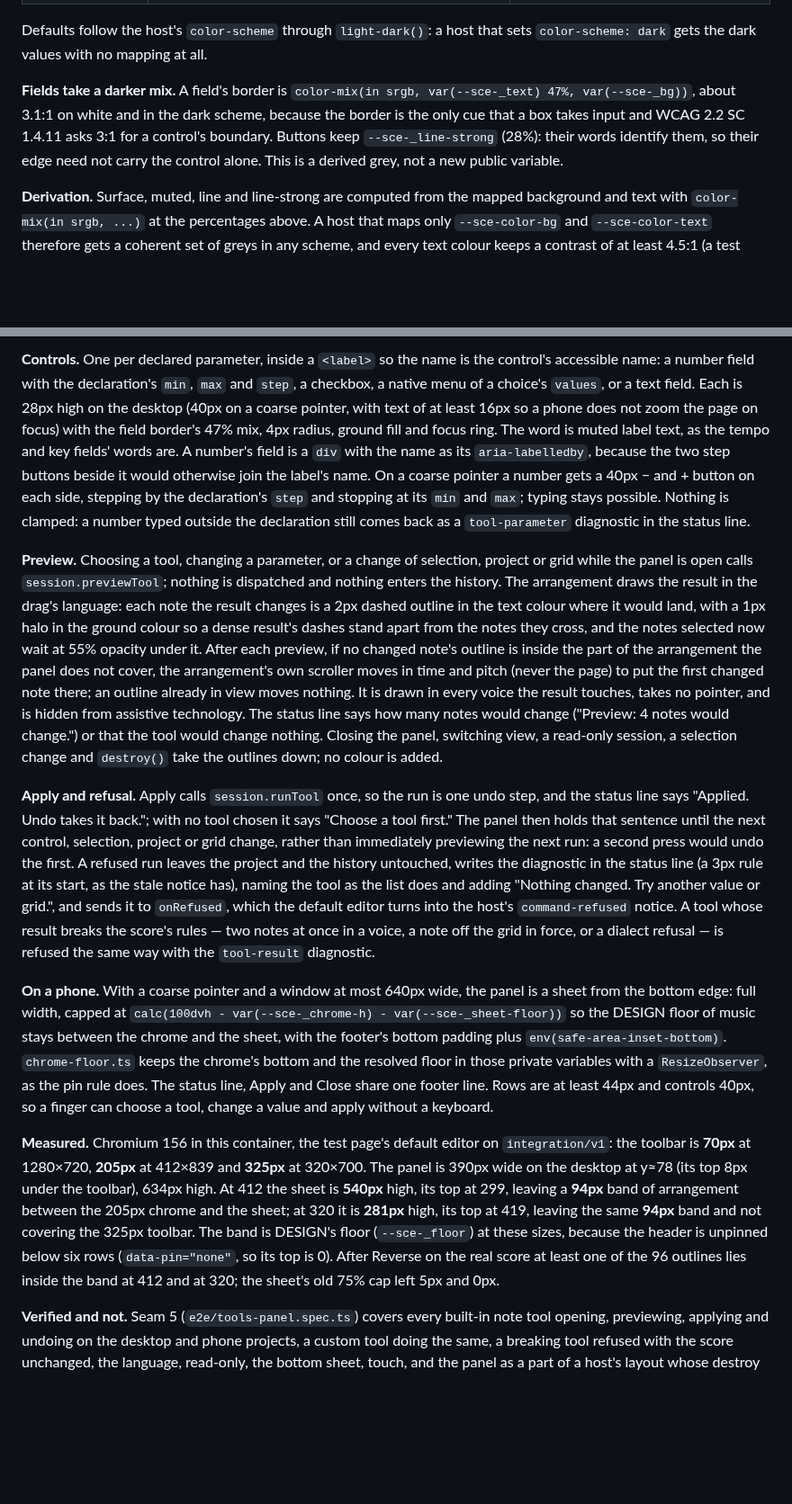
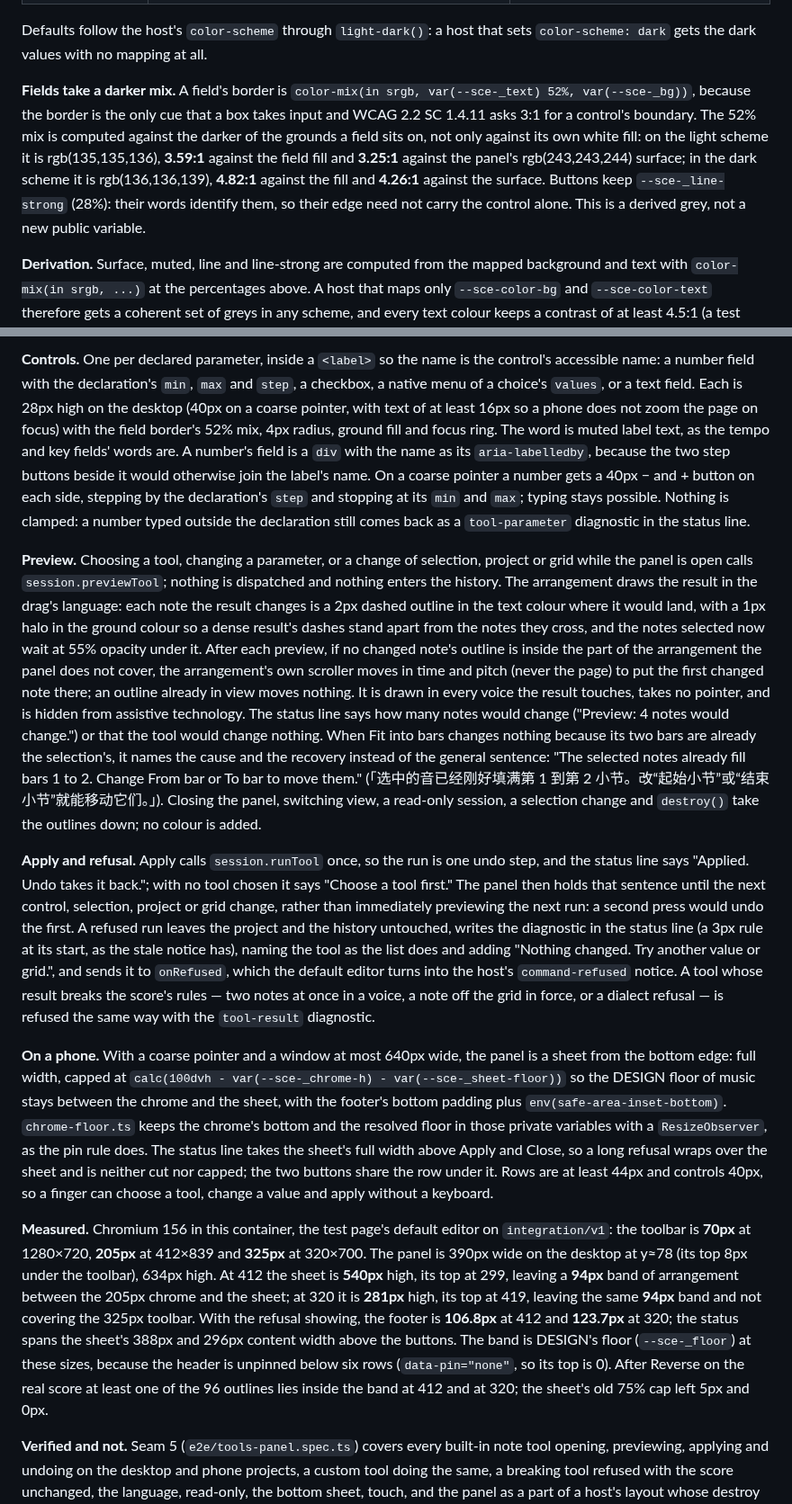
Before and after one commit to netaart/score-editor, a Markdown page: DESIGN.md, 2 parts joined by grey strips. Shown at 90% size. GitHub-like rendering; blank space fills up the shorter version.

```diff
--- a/DESIGN.md
+++ b/DESIGN.md
@@ -170,7 +170,7 @@ A host maps its own theme onto these public variables, set on the editor's root
 
 Defaults follow the host's `color-scheme` through `light-dark()`: a host that sets `color-scheme: dark` gets the dark values with no mapping at all.
 
-**Fields take a darker mix.** A field's border is `color-mix(in srgb, var(--sce-_text) 47%, var(--sce-_bg))`, about 3.1:1 on white and in the dark scheme, because the border is the only cue that a box takes input and WCAG 2.2 SC 1.4.11 asks 3:1 for a control's boundary. Buttons keep `--sce-_line-strong` (28%): their words identify them, so their edge need not carry the control alone. This is a derived grey, not a new public variable.
+**Fields take a darker mix.** A field's border is `color-mix(in srgb, var(--sce-_text) 52%, var(--sce-_bg))`, because the border is the only cue that a box takes input and WCAG 2.2 SC 1.4.11 asks 3:1 for a control's boundary. The 52% mix is computed against the darker of the grounds a field sits on, not only against its own white fill: on the light scheme it is rgb(135,135,136), **3.59:1** against the field fill and **3.25:1** against the panel's rgb(243,243,244) surface; in the dark scheme it is rgb(136,136,139), **4.82:1** against the fill and **4.26:1** against the surface. Buttons keep `--sce-_line-strong` (28%): their words identify them, so their edge need not carry the control alone. This is a derived grey, not a new public variable.
 
 **Derivation.** Surface, muted, line and line-strong are computed from the mapped background and text with `color-mix(in srgb, ...)` at the percentages above. A host that maps only `--sce-color-bg` and `--sce-color-text` therefore gets a coherent set of greys in any scheme, and every text colour keeps a contrast of at least 4.5:1 (a test maps only those two and checks the title, zoom value, bar numbers, section names, chords, marks, track names and octave labels). A host that maps one of the four greys overrides only that one. Do not add a variable for a derived grey unless a host proves the derivation fails.
 
@@ -278,13 +278,13 @@ A view part of its own (`mountToolPanel`), and the one place the built-in note t
 
-**Controls.** One per declared parameter, inside a `<label>` so the name is the control's accessible name: a number field with the declaration's `min`, `max` and `step`, a checkbox, a native menu of a choice's `values`, or a text field. Each is 28px high on the desktop (40px on a coarse pointer, with text of at least 16px so a phone does not zoom the page on focus) with the field border's 47% mix, 4px radius, ground fill and focus ring. The word is muted label text, as the tempo and key fields' words are. A number's field is a `div` with the name as its `aria-labelledby`, because the two step buttons beside it would otherwise join the label's name. On a coarse pointer a number gets a 40px − and + button on each side, stepping by the declaration's `step` and stopping at its `min` and `max`; typing stays possible. Nothing is clamped: a number typed outside the declaration still comes back as a `tool-parameter` diagnostic in the status line.
+**Controls.** One per declared parameter, inside a `<label>` so the name is the control's accessible name: a number field with the declaration's `min`, `max` and `step`, a checkbox, a native menu of a choice's `values`, or a text field. Each is 28px high on the desktop (40px on a coarse pointer, with text of at least 16px so a phone does not zoom the page on focus) with the field border's 52% mix, 4px radius, ground fill and focus ring. The word is muted label text, as the tempo and key fields' words are. A number's field is a `div` with the name as its `aria-labelledby`, because the two step buttons beside it would otherwise join the label's name. On a coarse pointer a number gets a 40px − and + button on each side, stepping by the declaration's `step` and stopping at its `min` and `max`; typing stays possible. Nothing is clamped: a number typed outside the declaration still comes back as a `tool-parameter` diagnostic in the status line.
 
-**Preview.** Choosing a tool, changing a parameter, or a change of selection, project or grid while the panel is open calls `session.previewTool`; nothing is dispatched and nothing enters the history. The arrangement draws the result in the drag's language: each note the result changes is a 2px dashed outline in the text colour where it would land, with a 1px halo in the ground colour so a dense result's dashes stand apart from the notes they cross, and the notes selected now wait at 55% opacity under it. After each preview, if no changed note's outline is inside the part of the arrangement the panel does not cover, the arrangement's own scroller moves in time and pitch (never the page) to put the first changed note there; an outline already in view moves nothing. It is drawn in every voice the result touches, takes no pointer, and is hidden from assistive technology. The status line says how many notes would change ("Preview: 4 notes would change.") or that the tool would change nothing. Closing the panel, switching view, a read-only session, a selection change and `destroy()` take the outlines down; no colour is added.
+**Preview.** Choosing a tool, changing a parameter, or a change of selection, project or grid while the panel is open calls `session.previewTool`; nothing is dispatched and nothing enters the history. The arrangement draws the result in the drag's language: each note the result changes is a 2px dashed outline in the text colour where it would land, with a 1px halo in the ground colour so a dense result's dashes stand apart from the notes they cross, and the notes selected now wait at 55% opacity under it. After each preview, if no changed note's outline is inside the part of the arrangement the panel does not cover, the arrangement's own scroller moves in time and pitch (never the page) to put the first changed note there; an outline already in view moves nothing. It is drawn in every voice the result touches, takes no pointer, and is hidden from assistive technology. The status line says how many notes would change ("Preview: 4 notes would change.") or that the tool would change nothing. When Fit into bars changes nothing because its two bars are already the selection's, it names the cause and the recovery instead of the general sentence: "The selected notes already fill bars 1 to 2. Change From bar or To bar to move them." (「选中的音已经刚好填满第 1 到第 2 小节。改“起始小节”或“结束小节”就能移动它们。」). Closing the panel, switching view, a read-only session, a selection change and `destroy()` take the outlines down; no colour is added.
 
 **Apply and refusal.** Apply calls `session.runTool` once, so the run is one undo step, and the status line says "Applied. Undo takes it back."; with no tool chosen it says "Choose a tool first." The panel then holds that sentence until the next control, selection, project or grid change, rather than immediately previewing the next run: a second press would undo the first. A refused run leaves the project and the history untouched, writes the diagnostic in the status line (a 3px rule at its start, as the stale notice has), naming the tool as the list does and adding "Nothing changed. Try another value or grid.", and sends it to `onRefused`, which the default editor turns into the host's `command-refused` notice. A tool whose result breaks the score's rules — two notes at once in a voice, a note off the grid in force, or a dialect refusal — is refused the same way with the `tool-result` diagnostic.
 
-**On a phone.** With a coarse pointer and a window at most 640px wide, the panel is a sheet from the bottom edge: full width, capped at `calc(100dvh - var(--sce-_chrome-h) - var(--sce-_sheet-floor))` so the DESIGN floor of music stays between the chrome and the sheet, with the footer's bottom padding plus `env(safe-area-inset-bottom)`. `chrome-floor.ts` keeps the chrome's bottom and the resolved floor in those private variables with a `ResizeObserver`, as the pin rule does. The status line, Apply and Close share one footer line. Rows are at least 44px and controls 40px, so a finger can choose a tool, change a value and apply without a keyboard.
+**On a phone.** With a coarse pointer and a window at most 640px wide, the panel is a sheet from the bottom edge: full width, capped at `calc(100dvh - var(--sce-_chrome-h) - var(--sce-_sheet-floor))` so the DESIGN floor of music stays between the chrome and the sheet, with the footer's bottom padding plus `env(safe-area-inset-bottom)`. `chrome-floor.ts` keeps the chrome's bottom and the resolved floor in those private variables with a `ResizeObserver`, as the pin rule does. The status line takes the sheet's full width above Apply and Close, so a long refusal wraps over the sheet and is neither cut nor capped; the two buttons share the row under it. Rows are at least 44px and controls 40px, so a finger can choose a tool, change a value and apply without a keyboard.
 
-**Measured.** Chromium 156 in this container, the test page's default editor on `integration/v1`: the toolbar is **70px** at 1280×720, **205px** at 412×839 and **325px** at 320×700. The panel is 390px wide on the desktop at y≈78 (its top 8px under the toolbar), 634px high. At 412 the sheet is **540px** high, its top at 299, leaving a **94px** band of arrangement between the 205px chrome and the sheet; at 320 it is **281px** high, its top at 419, leaving the same **94px** band and not covering the 325px toolbar. The band is DESIGN's floor (`--sce-_floor`) at these sizes, because the header is unpinned below six rows (`data-pin="none"`, so its top is 0). After Reverse on the real score at least one of the 96 outlines lies inside the band at 412 and at 320; the sheet's old 75% cap left 5px and 0px.
+**Measured.** Chromium 156 in this container, the test page's default editor on `integration/v1`: the toolbar is **70px** at 1280×720, **205px** at 412×839 and **325px** at 320×700. The panel is 390px wide on the desktop at y≈78 (its top 8px under the toolbar), 634px high. At 412 the sheet is **540px** high, its top at 299, leaving a **94px** band of arrangement between the 205px chrome and the sheet; at 320 it is **281px** high, its top at 419, leaving the same **94px** band and not covering the 325px toolbar. With the refusal showing, the footer is **106.8px** at 412 and **123.7px** at 320; the status spans the sheet's 388px and 296px content width above the buttons. The band is DESIGN's floor (`--sce-_floor`) at these sizes, because the header is unpinned below six rows (`data-pin="none"`, so its top is 0). After Reverse on the real score at least one of the 96 outlines lies inside the band at 412 and at 320; the sheet's old 75% cap left 5px and 0px.
 
 **Verified and not.** Seam 5 (`e2e/tools-panel.spec.ts`) covers every built-in note tool opening, previewing, applying and undoing on the desktop and phone projects, a custom tool doing the same, a breaking tool refused with the score unchanged, the language, read-only, the bottom sheet, touch, and the panel as a part of a host's layout whose destroy leaves no node and no outline. Seam 1 (`tests/note-tools.test.ts`, `tests/tools.test.ts`) covers the hand-written results, the three common assertions, the tool context and the `tool-result` refusal. Not checked: a real phone's keyboard over the sheet (Chromium's emulation only), a screen reader's reading of the panel, Safari and Firefox, and the panel inside a host's own modal.
 
```
Also changed, not shown: other parts of DESIGN.md (+1 -1 lines), packages/score-editor/README.md (+3 -3 lines), 1 other file.
